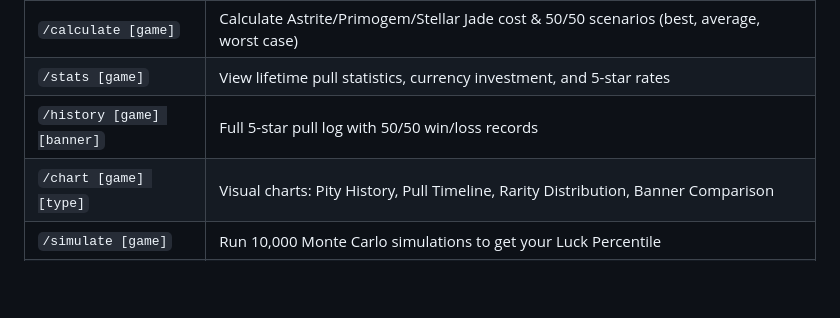
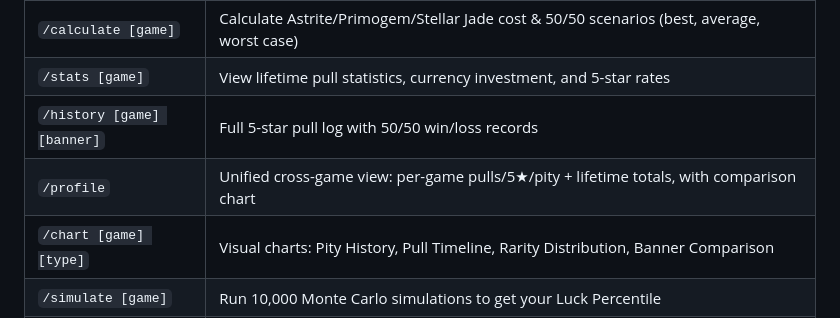
Before and after one commit to PikriNtr/GachaTracker, a Markdown page: README.md, the part around the change. Rendered like a GitHub page; blank space fills up the shorter version.

Commit message:
docs: /profile command in README table

```diff
--- a/README.md
+++ b/README.md
@@ -102,6 +102,7 @@ All gacha commands accept an optional `game` option (Wuthering Waves / Genshin I
 | `/calculate [game]` | Calculate Astrite/Primogem/Stellar Jade cost & 50/50 scenarios (best, average, worst case) |
 | `/stats [game]` | View lifetime pull statistics, currency investment, and 5-star rates |
 | `/history [game] [banner]` | Full 5-star pull log with 50/50 win/loss records |
+| `/profile` | Unified cross-game view: per-game pulls/5★/pity + lifetime totals, with comparison chart |
 | `/chart [game] [type]` | Visual charts: Pity History, Pull Timeline, Rarity Distribution, Banner Comparison |
 | `/simulate [game]` | Run 10,000 Monte Carlo simulations to get your Luck Percentile |
 | `/help` | Show bot commands and setup guide |
```
